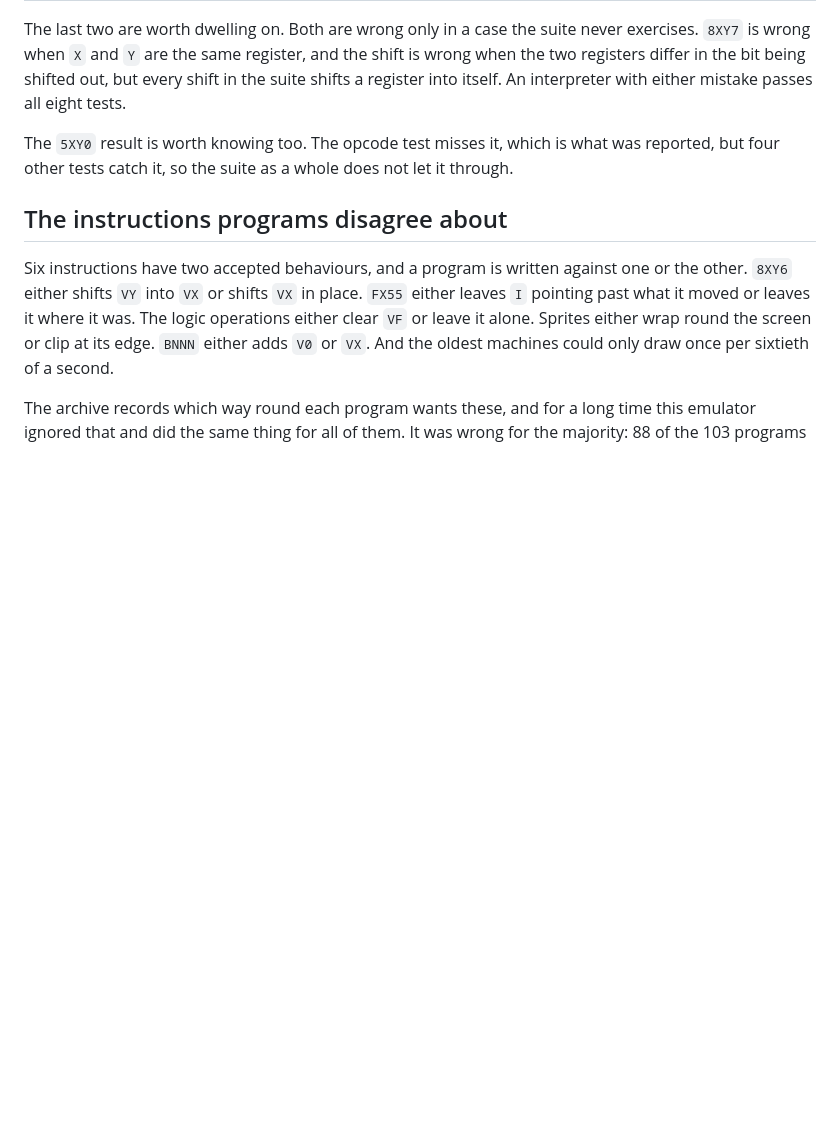
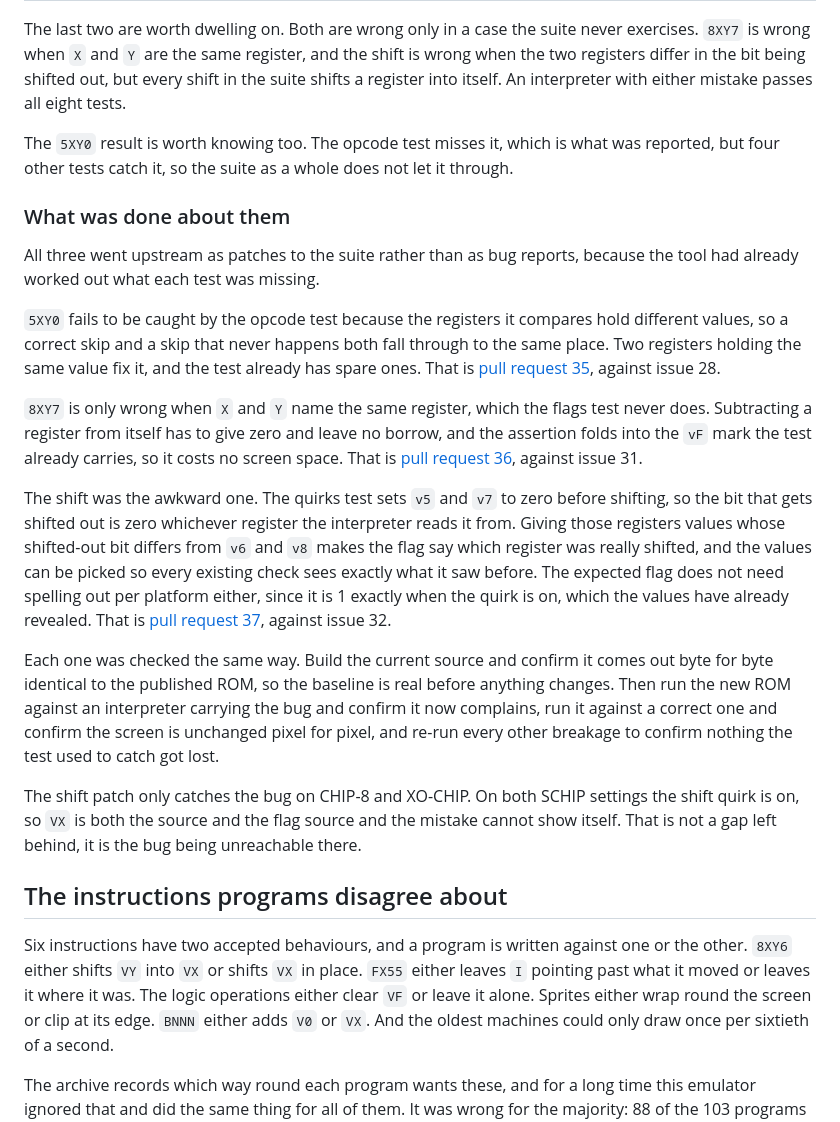
Before and after one commit to HarianthK/chip8, a Markdown page: DOCS.md, the part around the change. Drawn GitHub-style; blank space fills up the shorter version.

Commit message:
Record what became of the three gaps the mutation tool found
The coverage table said which breakages nothing in the suite noticed, but not
what was done about them. All three went upstream as patches rather than bug
reports, since the tool had already worked out what each test was missing.

Also writes down the check each patch went through, and why the shift patch
only catches its bug on two of the four platforms.

```diff
--- a/DOCS.md
+++ b/DOCS.md
@@ -121,6 +121,47 @@ The `5XY0` result is worth knowing too. The opcode test misses it, which is what
 was reported, but four other tests catch it, so the suite as a whole does not
 let it through.
 
+### What was done about them
+
+All three went upstream as patches to the suite rather than as bug reports,
+because the tool had already worked out what each test was missing.
+
+`5XY0` fails to be caught by the opcode test because the registers it compares
+hold different values, so a correct skip and a skip that never happens both fall
+through to the same place. Two registers holding the same value fix it, and the
+test already has spare ones. That is
+[pull request 35](https://github.com/Timendus/chip8-test-suite/pull/35), against
+issue 28.
+
+`8XY7` is only wrong when `X` and `Y` name the same register, which the flags
+test never does. Subtracting a register from itself has to give zero and leave
+no borrow, and the assertion folds into the `vF` mark the test already carries,
+so it costs no screen space. That is
+[pull request 36](https://github.com/Timendus/chip8-test-suite/pull/36), against
+issue 31.
+
+The shift was the awkward one. The quirks test sets `v5` and `v7` to zero before
+shifting, so the bit that gets shifted out is zero whichever register the
+interpreter reads it from. Giving those registers values whose shifted-out bit
+differs from `v6` and `v8` makes the flag say which register was really shifted,
+and the values can be picked so every existing check sees exactly what it saw
+before. The expected flag does not need spelling out per platform either, since
+it is 1 exactly when the quirk is on, which the values have already revealed.
+That is [pull request 37](https://github.com/Timendus/chip8-test-suite/pull/37),
+against issue 32.
+
+Each one was checked the same way. Build the current source and confirm it comes
+out byte for byte identical to the published ROM, so the baseline is real before
+anything changes. Then run the new ROM against an interpreter carrying the bug
+and confirm it now complains, run it against a correct one and confirm the
+screen is unchanged pixel for pixel, and re-run every other breakage to confirm
+nothing the test used to catch got lost.
+
+The shift patch only catches the bug on CHIP-8 and XO-CHIP. On both SCHIP
+settings the shift quirk is on, so `VX` is both the source and the flag source
+and the mistake cannot show itself. That is not a gap left behind, it is the
+bug being unreachable there.
+
 ## The instructions programs disagree about
 
 Six instructions have two accepted behaviours, and a program is written against
```
